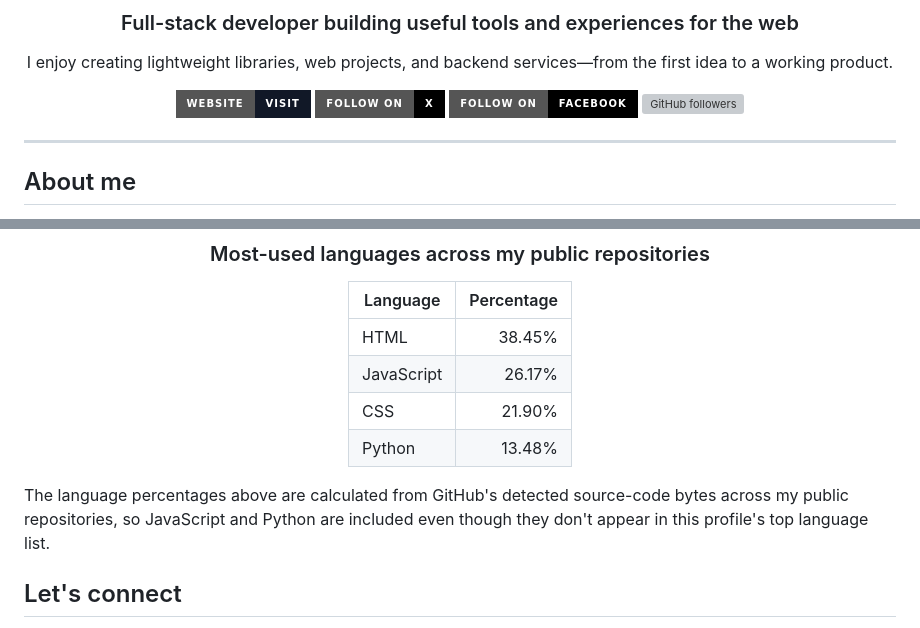
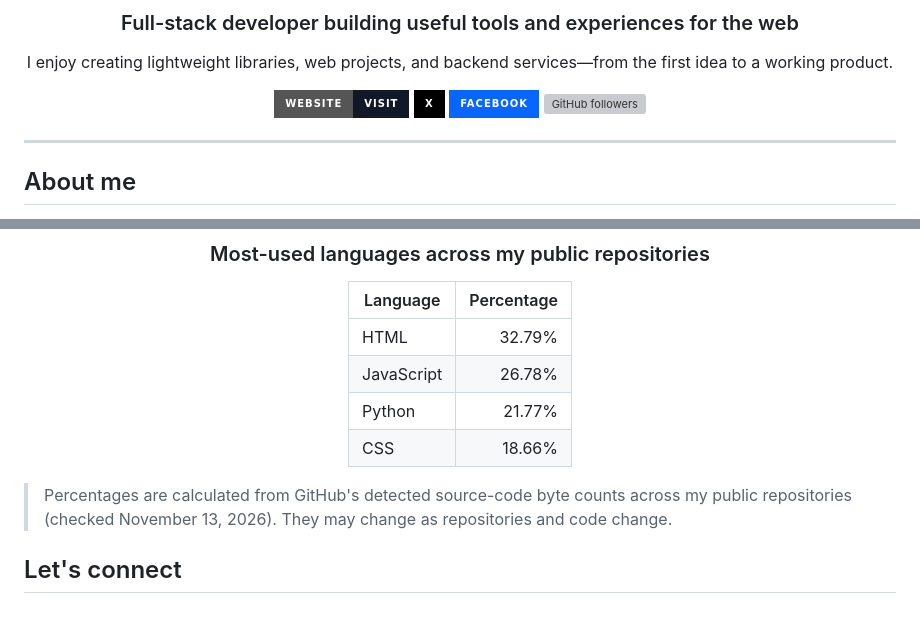
Before and after one commit to sohyp-tech/sohyp-tech, a Markdown page: README.md, 2 parts joined by grey strips. Rendered like a GitHub page; badges without logos; grey boxes are pictures that could not be loaded.

Commit message:
Revise badge styles and language usage stats
Updated social media badge styles and language percentages.

```diff
--- a/README.md
+++ b/README.md
@@ -7,8 +7,8 @@
 I enjoy creating lightweight libraries, web projects, and backend services—from the first idea to a working product.
 
 [![Website](https://img.shields.io/badge/Website-Visit-111827?style=for-the-badge&logo=About.me&logoColor=white)](https://sohyp-tech.github.io/sohyp-tech)
-[![X](https://img.shields.io/badge/Follow%20on-X-000000?style=for-the-badge&logo=x&logoColor=white)](https://x.com/ghosttech14)
-[![Facebook](https://img.shields.io/badge/Follow%20on-Facebook-000000?style=for-the-badge&logo=Facebook&logoColor=white)](https://www.facebook.com/profile.php?id=61596260494542)
+[![X](https://img.shields.io/badge/X-000000?style=for-the-badge&logo=x&logoColor=white)](https://x.com/ghosttech14)
+[![Facebook](https://img.shields.io/badge/Facebook-0866FF?style=for-the-badge&logo=facebook&logoColor=white)](https://www.facebook.com/profile.php?id=61596260494542)
 [![GitHub followers](https://img.shields.io/github/followers/sohyp-tech?style=for-the-badge&logo=github&logoColor=white&label=Followers)](https://github.com/sohyp-tech?tab=followers)
 
 </div>
@@ -85,14 +85,14 @@ I enjoy creating lightweight libraries, web projects, and backend services—fro
 
 | Language | Percentage |
 | --- | ---: |
-| HTML | 38.45% |
-| JavaScript | 26.17% |
-| CSS | 21.90% |
-| Python | 13.48% |
+| HTML | 32.79% |
+| JavaScript | 26.78% |
+| Python | 21.77% |
+| CSS | 18.66% |
 
 </div>
 
-The language percentages above are calculated from GitHub's detected source-code bytes across my public repositories, so JavaScript and Python are included even though they don't appear in this profile's top language list.
+> Percentages are calculated from GitHub's detected source-code byte counts across my public repositories (checked November 13, 2026). They may change as repositories and code change.
 
 ## Let's connect
 
```
Also changed, not shown: other parts of README.md (+1 -1 lines).
